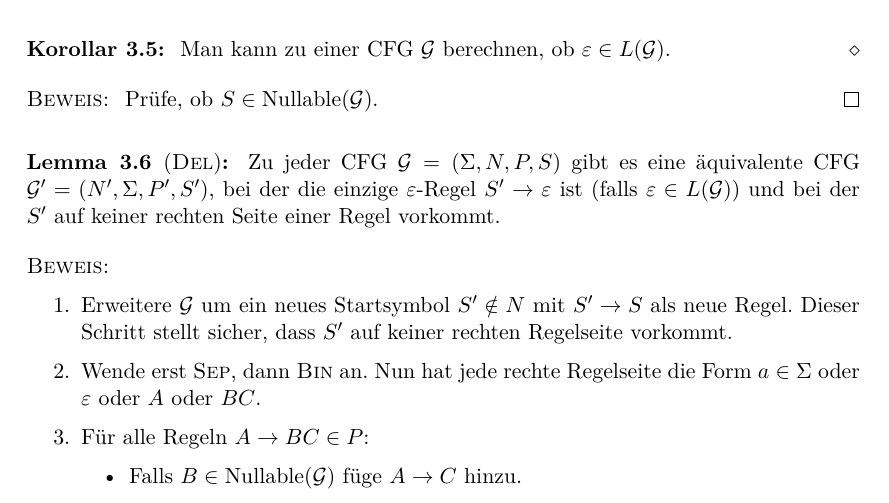
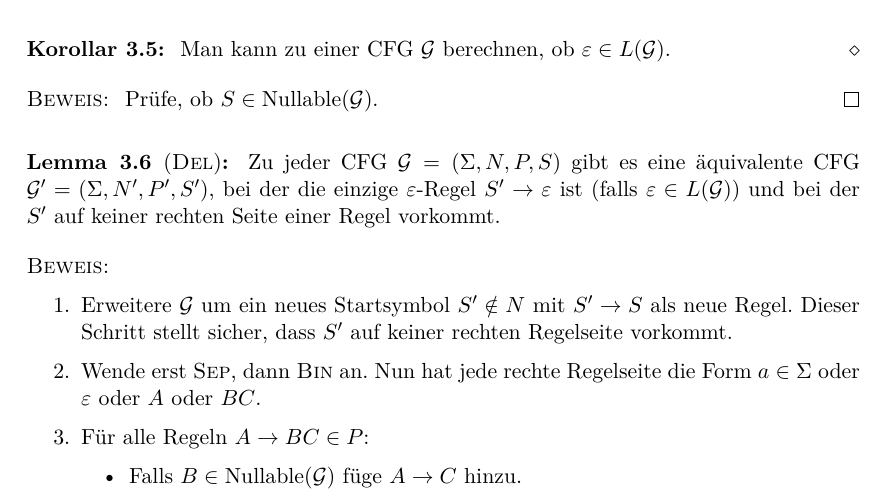
Before and after one commit to proglang/Informatik-III-Theoretische-Informatik, a LaTeX document (Info_3_Skript_WS2017-18.tex, which reads 3-Grammatiken_und_kontextfreie_Sprachen.tex): part of page 46 of 55, cut so that both start at the same text. Compiled offline with pdfLaTeX.

Commit message:
bugfix del

```diff
--- a/3-Grammatiken_und_kontextfreie_Sprachen.tex
+++ b/3-Grammatiken_und_kontextfreie_Sprachen.tex
@@ -550,7 +550,7 @@ return M
   Prüfe, ob $S \in \operatorname{Nullable}(\mathcal{G})$.
 \end{proof}
 \begin{lemma}[\textsc{Del}]
-  Zu jeder \ac{CFG} $\mathcal{G}=(\Sigma, N, P, S)$ gibt es eine äquivalente \ac{CFG} $\mathcal{G'} =(N', \Sigma, P', S')$, bei der die einzige $\Eps$-Regel $S' \to \Eps$ ist (falls $\Eps \in L(\mathcal{G})$) und bei der $S'$ auf keiner rechten Seite einer Regel vorkommt.
+  Zu jeder \ac{CFG} $\mathcal{G}=(\Sigma, N, P, S)$ gibt es eine äquivalente \ac{CFG} $\mathcal{G'} =(\Sigma, N', P', S')$, bei der die einzige $\Eps$-Regel $S' \to \Eps$ ist (falls $\Eps \in L(\mathcal{G})$) und bei der $S'$ auf keiner rechten Seite einer Regel vorkommt.
 \end{lemma}
 \begin{proof}
   \hfill
```
